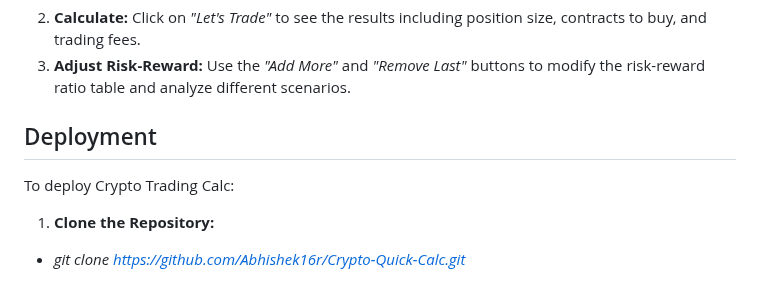
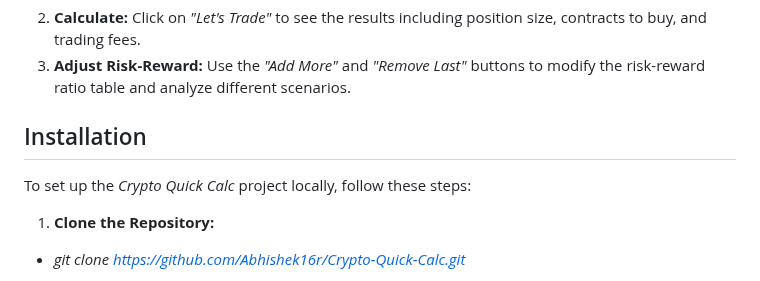
Before and after one commit to Abhishek16r/Crypto-Quick-Calc, a Markdown page: README.md, the part around the change. Rendered like a GitHub page.

```diff
--- a/README.md
+++ b/README.md
@@ -39,8 +39,8 @@ Crypto Trading Calc follows a simple and efficient architecture, comprising an i
 2. **Calculate:** Click on *"Let's Trade"* to see the results including position size, contracts to buy, and trading fees.
 3. **Adjust Risk-Reward:** Use the *"Add More"* and *"Remove Last"* buttons to modify the risk-reward ratio table and analyze different scenarios.
 
-## Deployment
-To deploy Crypto Trading Calc:
+## Installation
+To set up the *Crypto Quick Calc* project locally, follow these steps:
 
 1. **Clone the Repository:**
 * *git clone https://github.com/Abhishek16r/Crypto-Quick-Calc.git*
```
